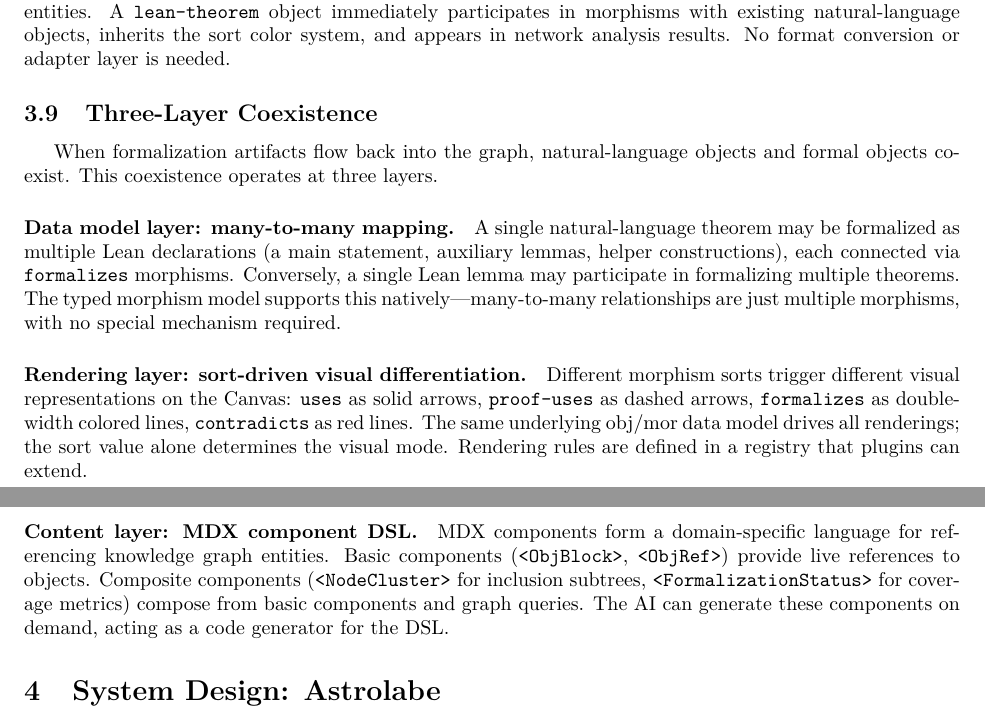
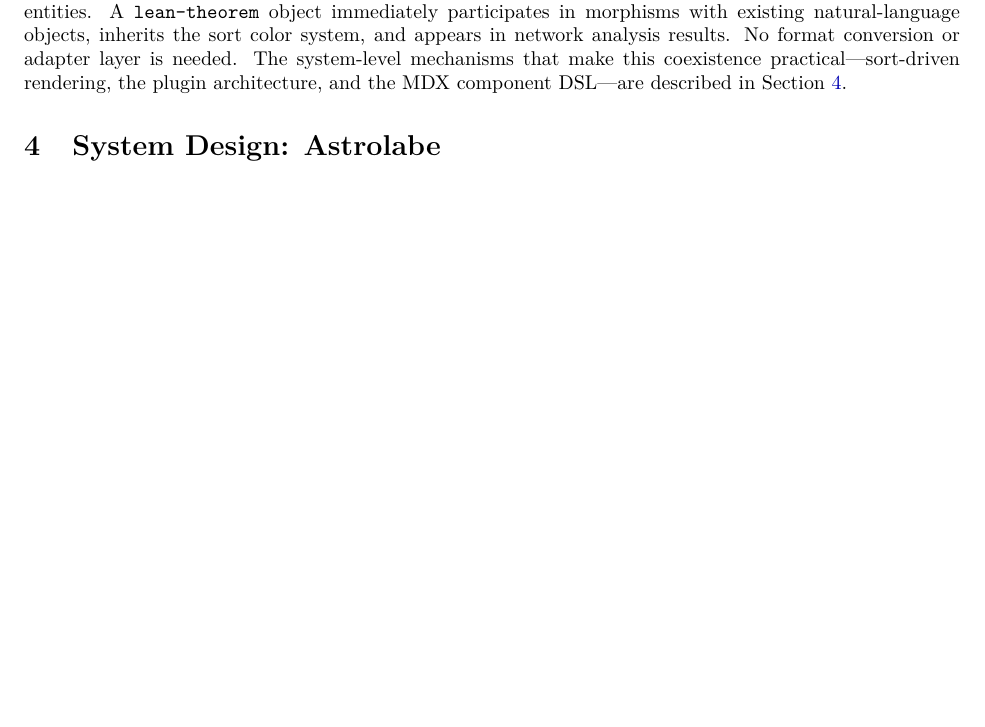
Before and after one commit to MathNetwork/Astrolabe, a LaTeX paper (paper/main.tex, which reads paper/sections/data-model.tex): two parts of pages 13 and 14 of 23 before the commit and part of page 13 of 23 after it, the two joined at a grey line, cut so that both start at the same text, the shorter picture padded with empty space. Compiled offline with pdfLaTeX.

Commit message:
Remove §3.9 Three-Layer Coexistence (covered by §4)
Content duplicated §4.2 (plugins), §4.4 (MDX DSL), §4.1 (rendering).
Replaced with one-sentence transition at end of §3.8 Pipeline pointing
to Section 4 for system-level mechanisms.

Co-Authored-By: Claude Opus 4.6 (1M context) <noreply@anthropic.com>

```diff
--- a/paper/sections/data-model.tex
+++ b/paper/sections/data-model.tex
@@ -275,16 +275,4 @@ Mathematical notation is preserved: MDX embeds \LaTeX{} formulas via KaTeX, so d
 
 The categorical data model enables a closed-loop pipeline for mathematical formalization, illustrated in Figure~\ref{fig:pipeline-loop}. Users structure natural-language content as obj/mor with AI assistance (Phase~1). Analysis plugins compute centrality, community, and bottleneck signals on the typed network (Phase~2). These signals guide which nodes to formalize, whether by human effort or AI-assisted tools (Phase~3). Formalization artifacts (\texttt{.ilean} files) flow back through the import functor $F_{\mathrm{Lean}}$ as standard obj/mor (Phase~4). The network updates, analysis re-runs, and the cycle repeats.
 
-The pipeline works because $F_{\mathrm{Lean}}$ produces obj/mor that are indistinguishable from manually created entities. A \texttt{lean-theorem} object immediately participates in morphisms with existing natural-language objects, inherits the sort color system, and appears in network analysis results. No format conversion or adapter layer is needed.
-
-
-\subsection{Three-Layer Coexistence}
-\label{sec:dm-coexistence}
-
-When formalization artifacts flow back into the graph, natural-language objects and formal objects coexist. This coexistence operates at three layers.
-
-\paragraph{Data model layer: many-to-many mapping.} A single natural-language theorem may be formalized as multiple Lean declarations (a main statement, auxiliary lemmas, helper constructions), each connected via \texttt{formalizes} morphisms. Conversely, a single Lean lemma may participate in formalizing multiple theorems. The typed morphism model supports this natively---many-to-many relationships are just multiple morphisms, with no special mechanism required.
-
-\paragraph{Rendering layer: sort-driven visual differentiation.} Different morphism sorts trigger different visual representations on the Canvas: \texttt{uses} as solid arrows, \texttt{proof-uses} as dashed arrows, \texttt{formalizes} as double-width colored lines, \texttt{contradicts} as red lines. The same underlying obj/mor data model drives all renderings; the sort value alone determines the visual mode. Rendering rules are defined in a registry that plugins can extend.
-
-\paragraph{Content layer: MDX component DSL.} MDX components form a domain-specific language for referencing knowledge graph entities. Basic components (\texttt{<ObjBlock>}, \texttt{<ObjRef>}) provide live references to objects. Composite components (\texttt{<NodeCluster>} for inclusion subtrees, \texttt{<FormalizationStatus>} for coverage metrics) compose from basic components and graph queries. The AI can generate these components on demand, acting as a code generator for the DSL.
+The pipeline works because $F_{\mathrm{Lean}}$ produces obj/mor that are indistinguishable from manually created entities. A \texttt{lean-theorem} object immediately participates in morphisms with existing natural-language objects, inherits the sort color system, and appears in network analysis results. No format conversion or adapter layer is needed. The system-level mechanisms that make this coexistence practical---sort-driven rendering, the plugin architecture, and the MDX component DSL---are described in Section~\ref{sec:system}.
```
